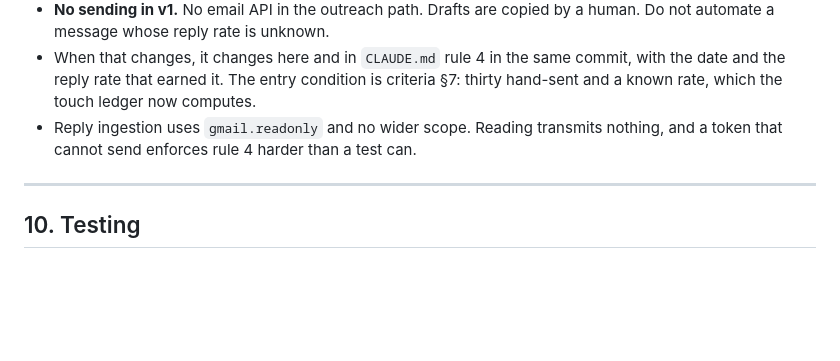
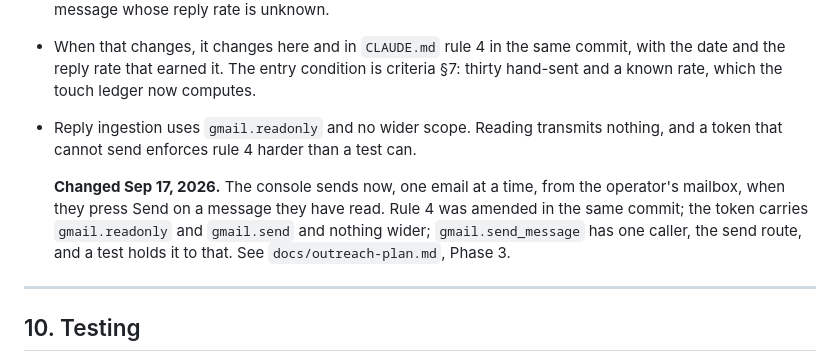
Before and after one commit to dillonlara115/relay-audit-engine, a Markdown page: docs/engine-spec.md, the part around the change. Drawn GitHub-style; blank space fills up the shorter version.

```diff
--- a/docs/engine-spec.md
+++ b/docs/engine-spec.md
@@ -347,6 +347,12 @@ Full plan, including the sending phase and the decisions behind it:
 - Reply ingestion uses `gmail.readonly` and no wider scope. Reading transmits
   nothing, and a token that cannot send enforces rule 4 harder than a test can.
 
+  **Changed Sep 17, 2026.** The console sends now, one email at a time, from the
+  operator's mailbox, when they press Send on a message they have read. Rule 4
+  was amended in the same commit; the token carries `gmail.readonly` and
+  `gmail.send` and nothing wider; `gmail.send_message` has one caller, the send
+  route, and a test holds it to that. See `docs/outreach-plan.md`, Phase 3.
+
 ---
 
 ## 10. Testing
```
Also changed, not shown: README.md (+37 -4 lines).
